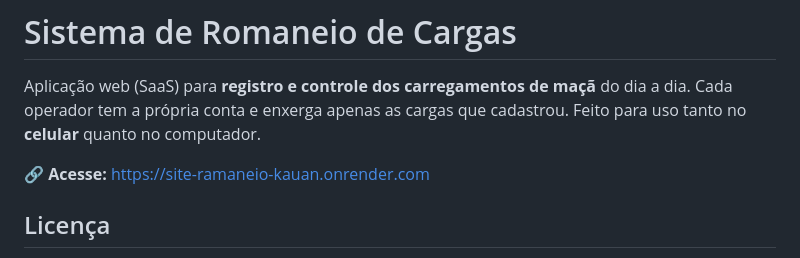
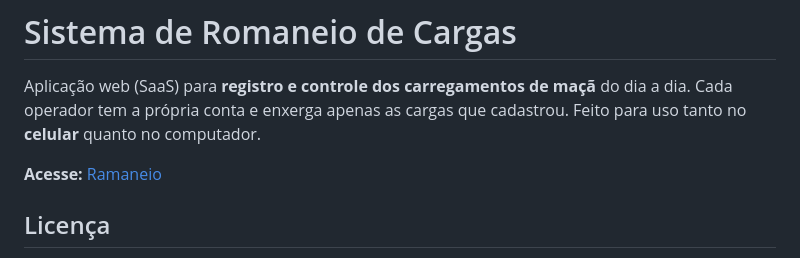
Before and after one commit to PatrikiGss/Site_ramaneio_Kauan, a Markdown page: README.md, the part around the change. GitHub-like rendering.

Commit message:
Update link format in README

```diff
--- a/README.md
+++ b/README.md
@@ -3,7 +3,7 @@ Aplicação web (SaaS) para **registro e controle dos carregamentos de maçã**
 dia a dia. Cada operador tem a própria conta e enxerga apenas as cargas que
 cadastrou. Feito para uso tanto no **celular** quanto no computador.
 
-🔗 **Acesse:** https://site-ramaneio-kauan.onrender.com
+**Acesse:** [Ramaneio](https://site-ramaneio-kauan.onrender.com)
 
 ## Licença
 
```
